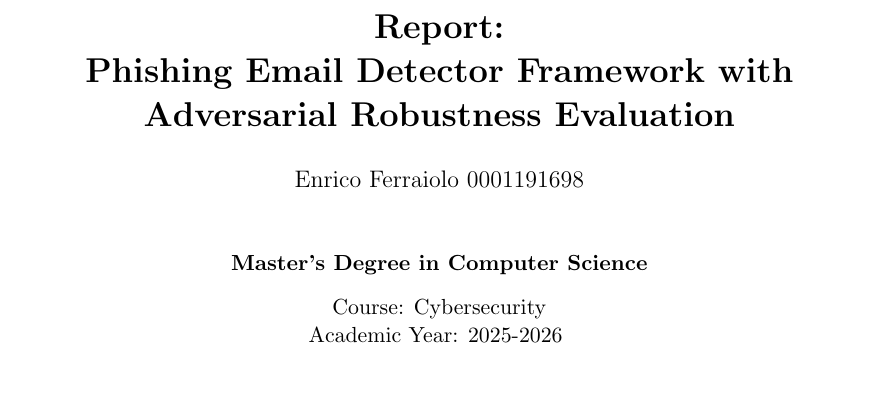
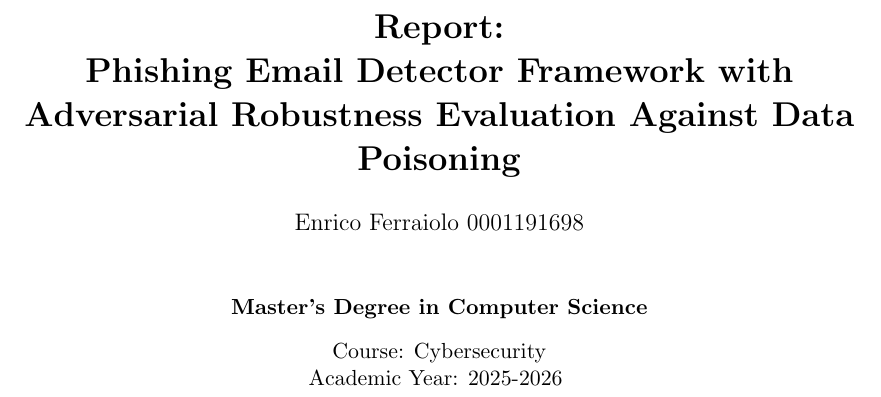
Before and after one commit to enricoferraiolo/PED, a LaTeX document (report/main.tex): part of page 1 of 22, cut so that both start at the same text. Compiled offline with pdfLaTeX.

Commit message:
fix: update report title

```diff
--- a/report/main.tex
+++ b/report/main.tex
@@ -20,11 +20,11 @@
 \addbibresource{bib.bib}
 
 \hypersetup{
-pdftitle={Phishing Email Detector Framework, With Adversarial Robustness Evaluation},
+pdftitle={Phishing Email Detector Framework, With Adversarial Robustness Evaluation Against Data Poisoning},
 pdfauthor={Enrico Ferraiolo}
 }
 
-\title{\textbf{Report: \\ Phishing Email Detector Framework with Adversarial Robustness Evaluation}}
+\title{\textbf{Report: \\ Phishing Email Detector Framework with Adversarial Robustness Evaluation Against Data Poisoning}}
 \author{Enrico Ferraiolo 0001191698}
 \date{}
 
```
Also changed, not shown: report/main.pdf.
